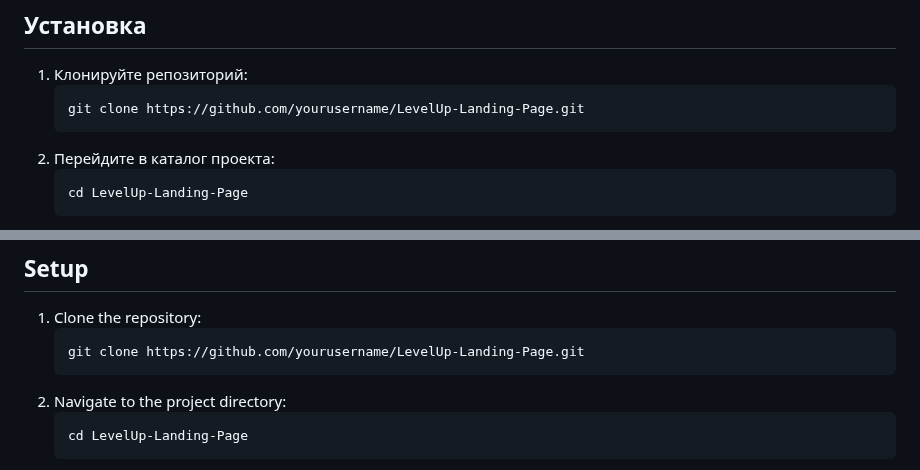
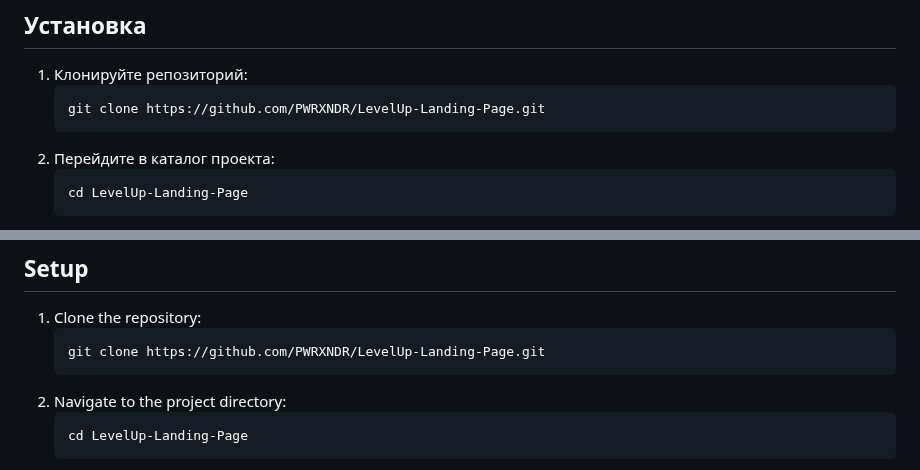
Before and after one commit to PWRXNDR/LevelUp-Landing-Page, a Markdown page: README.md, 2 parts joined by grey strips. GitHub-like rendering.

````diff
--- a/README.md
+++ b/README.md
@@ -20,7 +20,7 @@
 ## Установка
 1. Клонируйте репозиторий:
     ```sh
-    git clone https://github.com/yourusername/LevelUp-Landing-Page.git
+    git clone https://github.com/PWRXNDR/LevelUp-Landing-Page.git
     ```
 2. Перейдите в каталог проекта:
     ```sh
@@ -53,7 +53,7 @@ This project is a responsive landing page for the LevelUp product, showcasing it
 ## Setup
 1. Clone the repository:
     ```sh
-    git clone https://github.com/yourusername/LevelUp-Landing-Page.git
+    git clone https://github.com/PWRXNDR/LevelUp-Landing-Page.git
     ```
 2. Navigate to the project directory:
     ```sh
````
